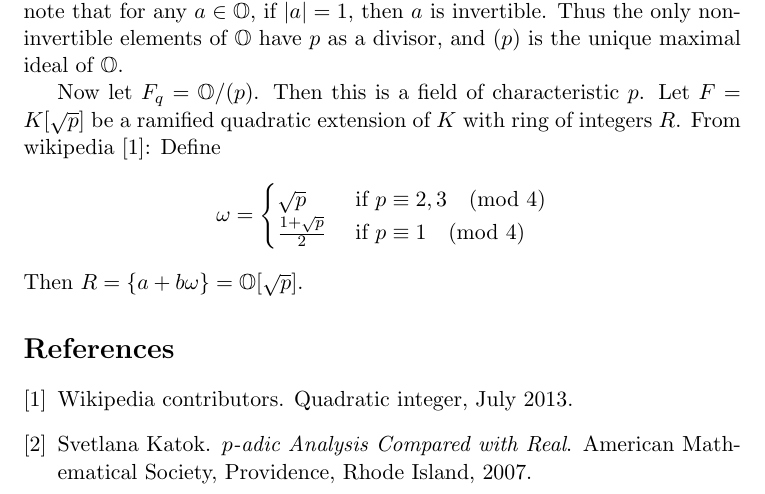
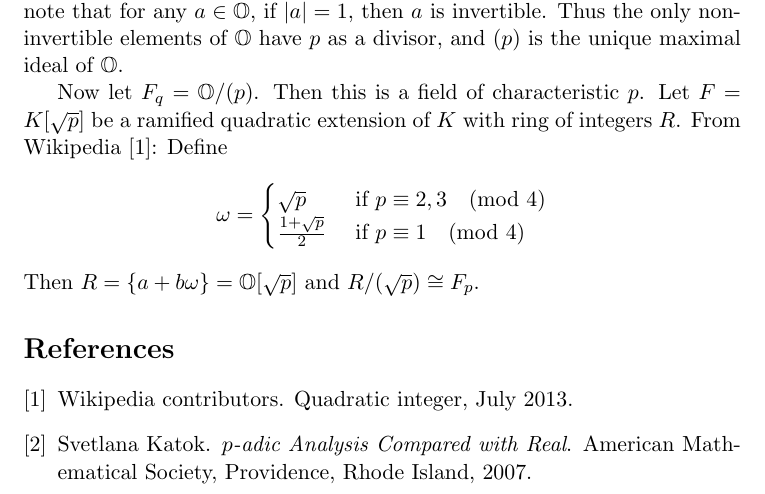
Before and after one commit to davidsoncasey/501, a LaTeX document (intro_workthrough.tex): part of the page, cut so that both start at the same text. Compiled offline with pdfLaTeX.

Commit message:
Updated files.

```diff
--- a/intro_workthrough.tex
+++ b/intro_workthrough.tex
@@ -19,14 +19,14 @@ Thus the only non-invertible elements of $\mathbb{O}$ have $p$ as a divisor, and
 
 Now let $F_q = \mathbb{O}/(p)$. Then this is a field of characteristic $p$.
 Let $F = K[\sqrt{p}]$ be a ramified quadratic extension of $K$ with ring of integers $R$.
-From wikipedia \cite{wikipedia:quadratic-integer}: Define
+From Wikipedia \cite{wikipedia:quadratic-integer}: Define
 \[
 \omega = \begin{cases}
 \sqrt{p} &\text{ if } p \equiv 2,3 \pmod{4}\\
 \frac{1 + \sqrt{p}}{2} &\text{ if } p \equiv 1 \pmod{4}
 \end{cases}
 \]
-Then $R = \{a + b \omega \} = \mathbb{O}[\sqrt{p}]$.
+Then $R = \{a + b \omega \} = \mathbb{O}[\sqrt{p}]$ and $R/(\sqrt{p}) \cong F_p$.
 
 \bibliographystyle{plain}
 \bibliography{501}
```
Also changed, not shown: definitions.pdf, intro_workthrough.pdf.
